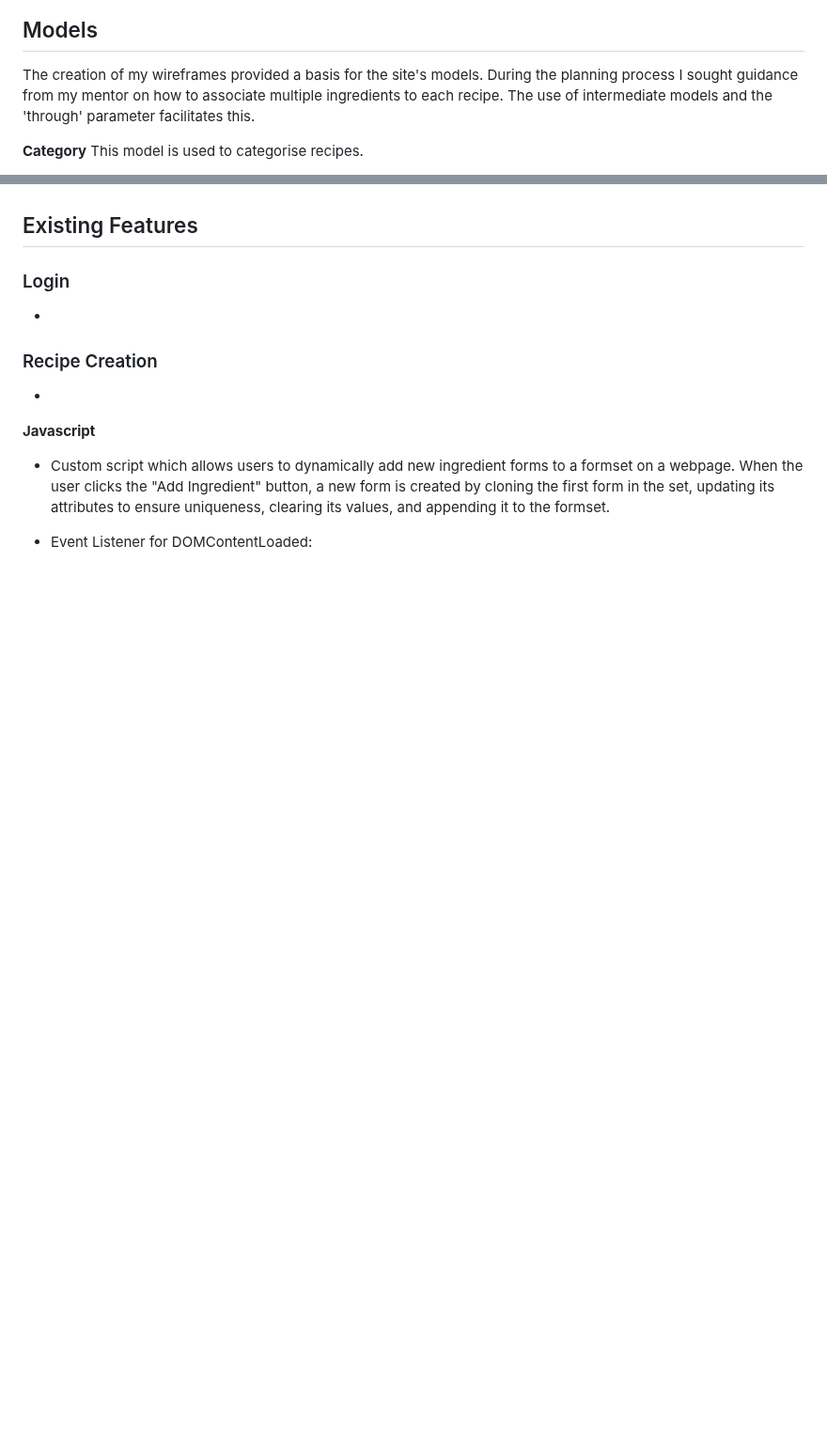
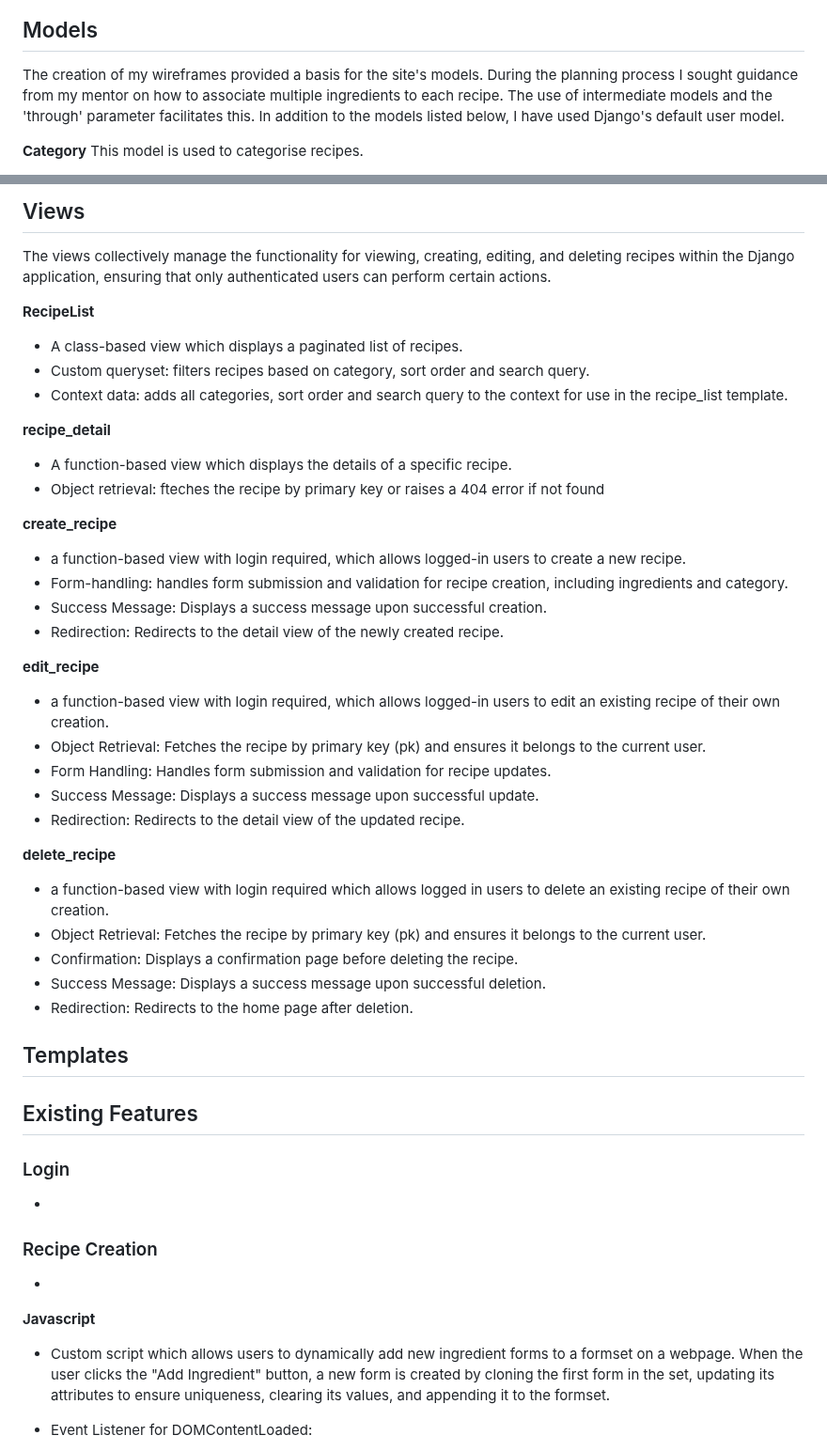
Before and after one commit to seanfreaney/fav-recipes, a Markdown page: README.md, 2 parts joined by grey strips. Shown at 94% size. Rendered like a GitHub page; blank space fills up the shorter version.

```diff
--- a/README.md
+++ b/README.md
@@ -19,7 +19,7 @@ It was my intention to keep the design as simple as possible. Initially, the onl
 
 ## Models
 
-The creation of my wireframes provided a basis for the site's models. During the planning process I sought guidance from my mentor on how to associate multiple ingredients to each recipe. The use of intermediate models and the 'through' parameter facilitates this.
+The creation of my wireframes provided a basis for the site's models. During the planning process I sought guidance from my mentor on how to associate multiple ingredients to each recipe. The use of intermediate models and the 'through' parameter facilitates this. In addition to the models listed below, I have used Django's default user model.
 
 __Category__
 This model is used to categorise recipes.
@@ -65,3 +101,37 @@ This model serves as an intermediary to manage the many-to-many relationship bet
+## Views
+
+The views collectively manage the functionality for viewing, creating, editing, and deleting recipes within the Django application, ensuring that only authenticated users can perform certain actions.
+
+__RecipeList__
+- A class-based view which displays a paginated list of recipes.
+- Custom queryset: filters recipes based on category, sort order and search query.
+- Context data: adds all categories, sort order and search query to the context for use in the recipe_list template.
+
+__recipe_detail__
+- A function-based view which displays the details of a specific recipe.
+- Object retrieval: fteches the recipe by primary key or raises a 404 error if not found
+
+__create_recipe__
+- a function-based view with login required, which allows logged-in users to create a new recipe.
+- Form-handling: handles form submission and validation for recipe creation, including ingredients and category.
+- Success Message: Displays a success message upon successful creation.
+- Redirection: Redirects to the detail view of the newly created recipe.
+
+__edit_recipe__
+- a function-based view with login required, which allows logged-in users to edit an existing recipe of their own creation.
+- Object Retrieval: Fetches the recipe by primary key (pk) and ensures it belongs to the current user.
+- Form Handling: Handles form submission and validation for recipe updates.
+- Success Message: Displays a success message upon successful update.
+- Redirection: Redirects to the detail view of the updated recipe.
+
+__delete_recipe__
+- a function-based view with login required which allows logged in users to delete an existing recipe of their own creation.
+- Object Retrieval: Fetches the recipe by primary key (pk) and ensures it belongs to the current user.
+- Confirmation: Displays a confirmation page before deleting the recipe.
+- Success Message: Displays a success message upon successful deletion.
+- Redirection: Redirects to the home page after deletion.
+
+## Templates
 
 
 ## Existing Features
```
Also changed, not shown: other parts of README.md (+36 -0 lines).
